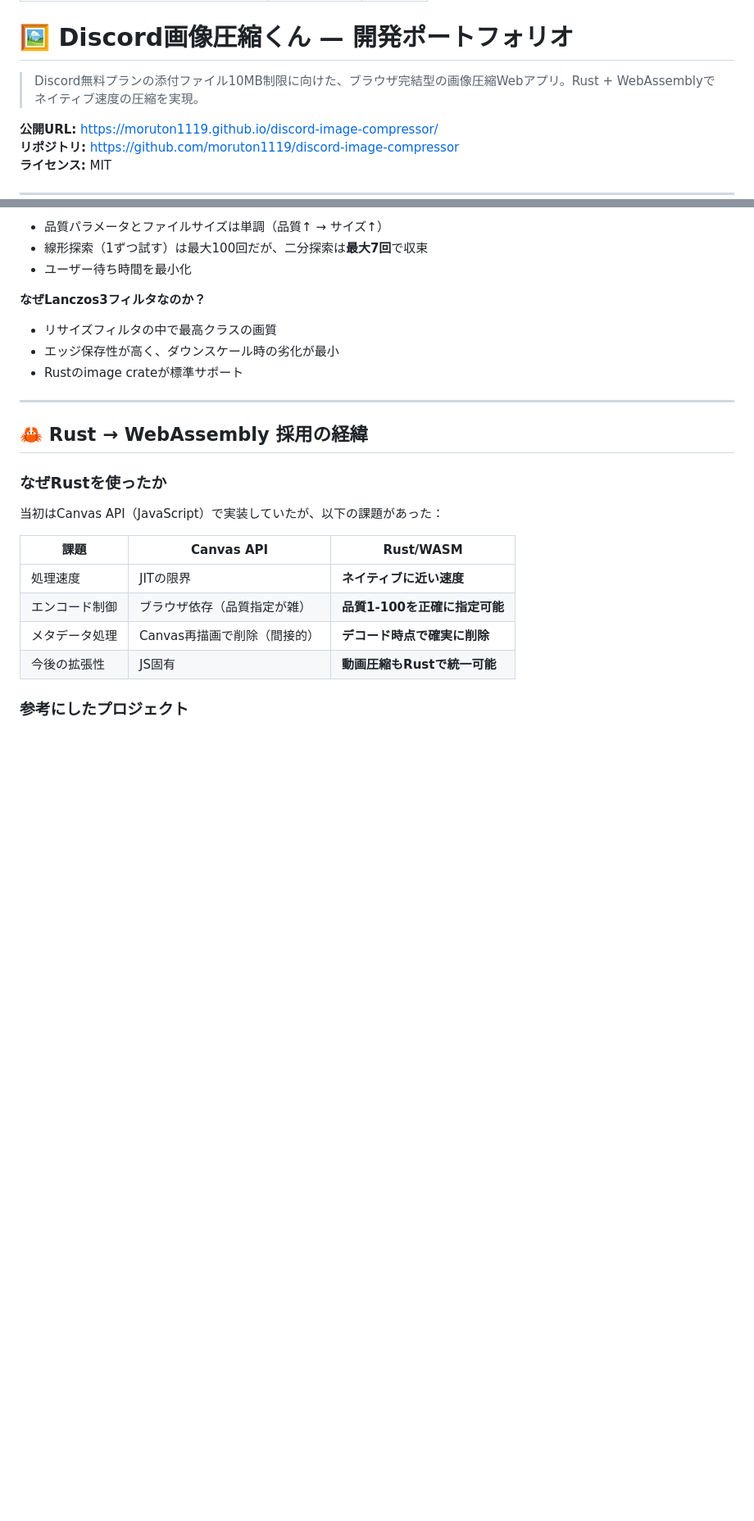
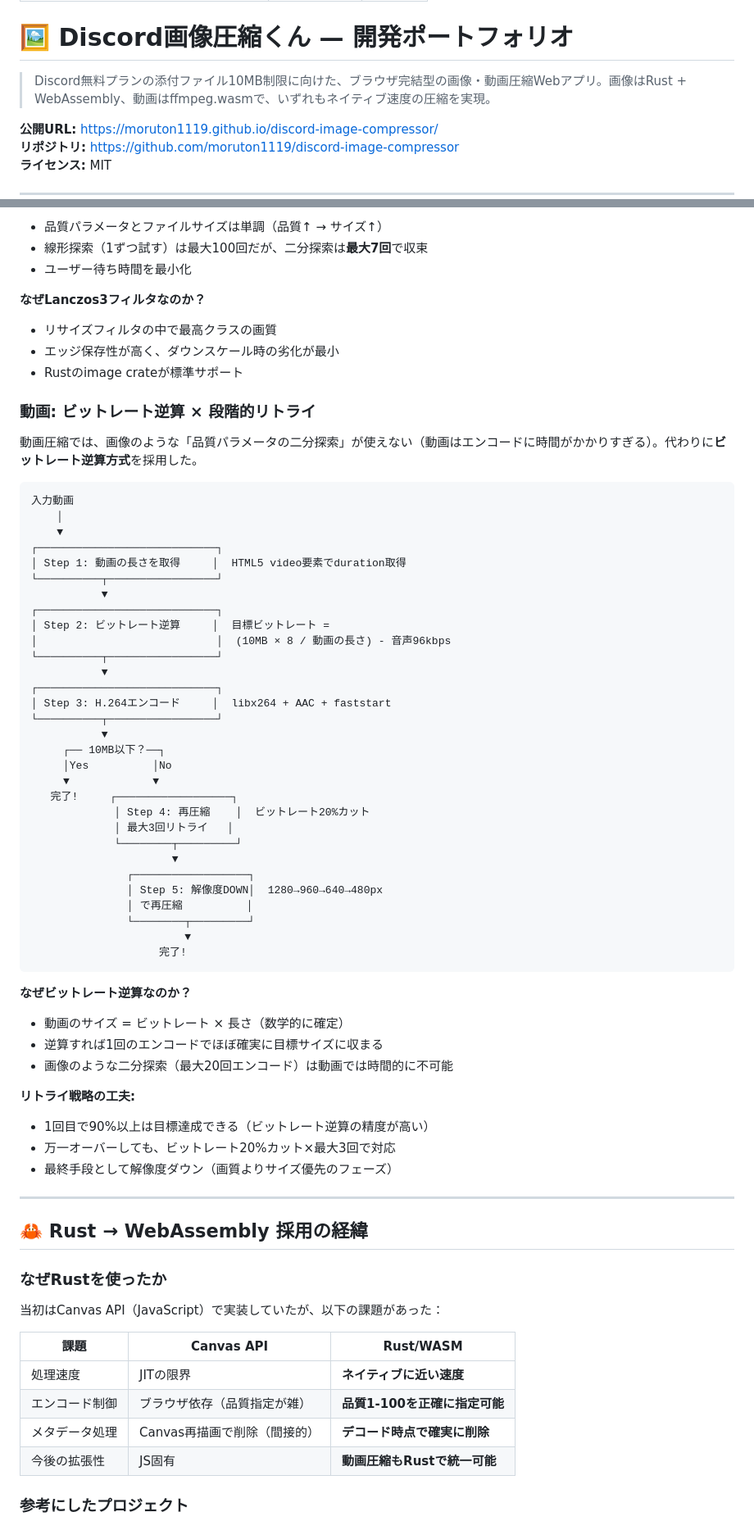
Before and after one commit to moruton1119/discord-image-compressor, a Markdown page: PORTFOLIO.md, 2 parts joined by grey strips. Shown at 82% size. Drawn GitHub-style; blank space fills up the shorter version.

````diff
--- a/PORTFOLIO.md
+++ b/PORTFOLIO.md
@@ -6,7 +6,7 @@ status: active
 
 # 🖼️ Discord画像圧縮くん — 開発ポートフォリオ
 
-> Discord無料プランの添付ファイル10MB制限に向けた、ブラウザ完結型の画像圧縮Webアプリ。Rust + WebAssemblyでネイティブ速度の圧縮を実現。
+> Discord無料プランの添付ファイル10MB制限に向けた、ブラウザ完結型の画像・動画圧縮Webアプリ。画像はRust + WebAssembly、動画はffmpeg.wasmで、いずれもネイティブ速度の圧縮を実現。
 
 **公開URL:** https://moruton1119.github.io/discord-image-compressor/
 **リポジトリ:** https://github.com/moruton1119/discord-image-compressor
@@ -115,6 +134,53 @@ Discordの無料プランでは添付ファイルが**10MBまで**。画像を
 - リサイズフィルタの中で最高クラスの画質
 - エッジ保存性が高く、ダウンスケール時の劣化が最小
 - Rustのimage crateが標準サポート
+
+### 動画: ビットレート逆算 × 段階的リトライ
+
+動画圧縮では、画像のような「品質パラメータの二分探索」が使えない（動画はエンコードに時間がかかりすぎる）。代わりに**ビットレート逆算方式**を採用した。
+
+```
+入力動画
+    │
+    ▼
+┌────────────────────────────┐
+│ Step 1: 動画の長さを取得     │  HTML5 video要素でduration取得
+└──────────┬─────────────────┘
+           ▼
+┌────────────────────────────┐
+│ Step 2: ビットレート逆算     │  目標ビットレート =
+│                            │  (10MB × 8 / 動画の長さ) - 音声96kbps
+└──────────┬─────────────────┘
+           ▼
+┌────────────────────────────┐
+│ Step 3: H.264エンコード     │  libx264 + AAC + faststart
+└──────────┬─────────────────┘
+           ▼
+     ┌── 10MB以下？──┐
+     │Yes          │No
+     ▼             ▼
+   完了!     ┌──────────────────┐
+             │ Step 4: 再圧縮    │  ビットレート20%カット
+             │ 最大3回リトライ   │
+             └────────┬─────────┘
+                      ▼
+               ┌──────────────────┐
+               │ Step 5: 解像度DOWN│  1280→960→640→480px
+               │ で再圧縮          │
+               └────────┬─────────┘
+                        ▼
+                    完了!
+```
+
+**なぜビットレート逆算なのか？**
+- 動画のサイズ = ビットレート × 長さ（数学的に確定）
+- 逆算すれば1回のエンコードでほぼ確実に目標サイズに収まる
+- 画像のような二分探索（最大20回エンコード）は動画では時間的に不可能
+
+**リトライ戦略の工夫:**
+- 1回目で90%以上は目標達成できる（ビットレート逆算の精度が高い）
+- 万一オーバーしても、ビットレート20%カット×最大3回で対応
+- 最終手段として解像度ダウン（画質よりサイズ優先のフェーズ）
 
 ---
 
````
Also changed, not shown: other parts of PORTFOLIO.md (+56 -30 lines).
